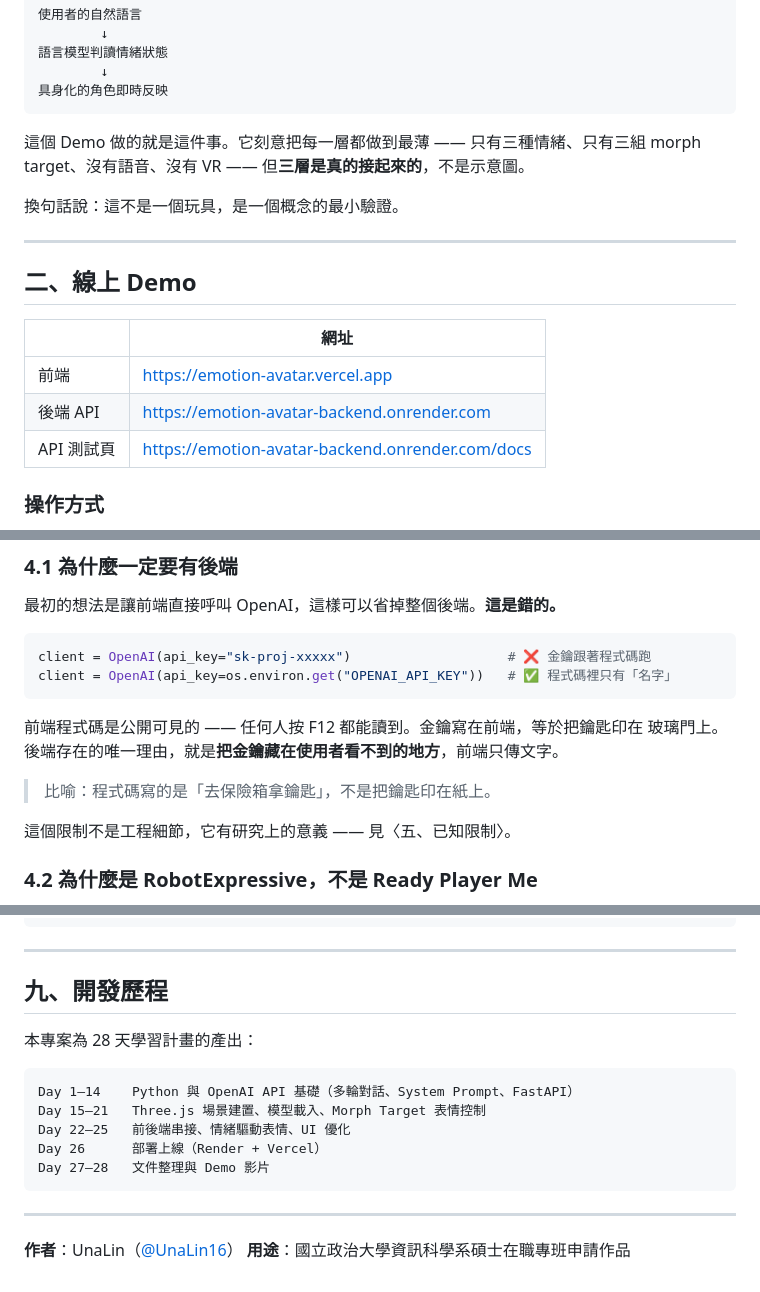
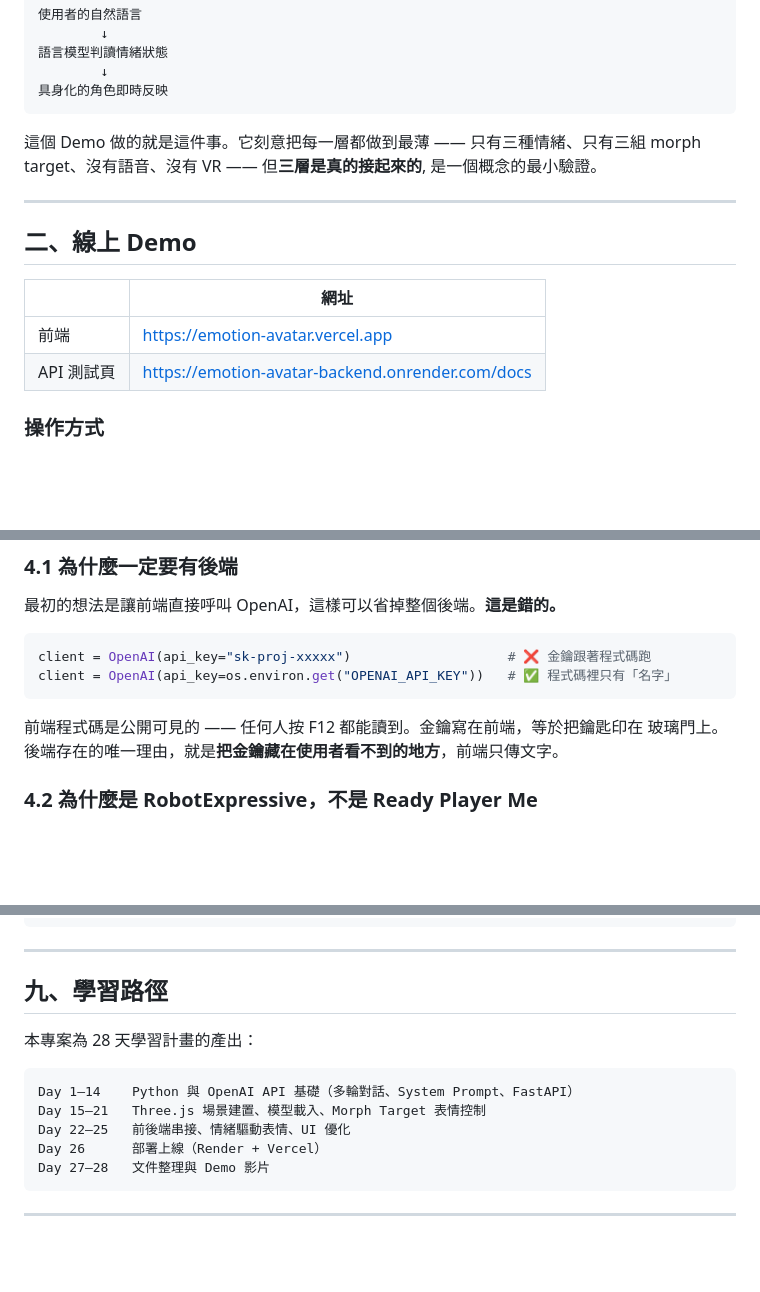
Before and after one commit to UnaLin16/emotion-avatar, a Markdown page: README.md, 3 parts joined by grey strips. GitHub-like rendering; blank space fills up the shorter version.

Commit message:
Revise README content for clarity and updates
Updated README to clarify project purpose and remove outdated information.

````diff
--- a/README.md
+++ b/README.md
@@ -38,9 +38,7 @@ Three.js morph-target expression switching.
 ```
 
 這個 Demo 做的就是這件事。它刻意把每一層都做到最薄 —— 只有三種情緒、只有三組
-morph target、沒有語音、沒有 VR —— 但**三層是真的接起來的**，不是示意圖。
-
-換句話說：這不是一個玩具，是一個概念的最小驗證。
+morph target、沒有語音、沒有 VR —— 但**三層是真的接起來的**, 是一個概念的最小驗證。
 
 ---
 
@@ -49,7 +47,6 @@ morph target、沒有語音、沒有 VR —— 但**三層是真的接起來的*
 | | 網址 |
 |---|---|
 | 前端 | https://emotion-avatar.vercel.app |
-| 後端 API | https://emotion-avatar-backend.onrender.com |
 | API 測試頁 | https://emotion-avatar-backend.onrender.com/docs |
 
 ### 操作方式
@@ -112,9 +109,8 @@ client = OpenAI(api_key=os.environ.get("OPENAI_API_KEY"))   # ✅ 程式碼裡
 前端程式碼是公開可見的 —— 任何人按 F12 都能讀到。金鑰寫在前端，等於把鑰匙印在
 玻璃門上。後端存在的唯一理由，就是**把金鑰藏在使用者看不到的地方**，前端只傳文字。
 
-> 比喻：程式碼寫的是「去保險箱拿鑰匙」，不是把鑰匙印在紙上。
 
-這個限制不是工程細節，它有研究上的意義 —— 見〈五、已知限制〉。
+
 
 ### 4.2 為什麼是 RobotExpressive，不是 Ready Player Me
 
@@ -279,7 +275,7 @@ emotion-avatar-backend/        後端
 
 ---
 
-## 九、開發歷程
+## 九、學習路徑
 
 本專案為 28 天學習計畫的產出：
 
@@ -292,6 +288,3 @@ Day 27–28   文件整理與 Demo 影片
 ```
 
 ---
-
-**作者**：UnaLin（[@UnaLin16](https://github.com/UnaLin16)）
-**用途**：國立政治大學資訊科學系碩士在職專班申請作品
````
